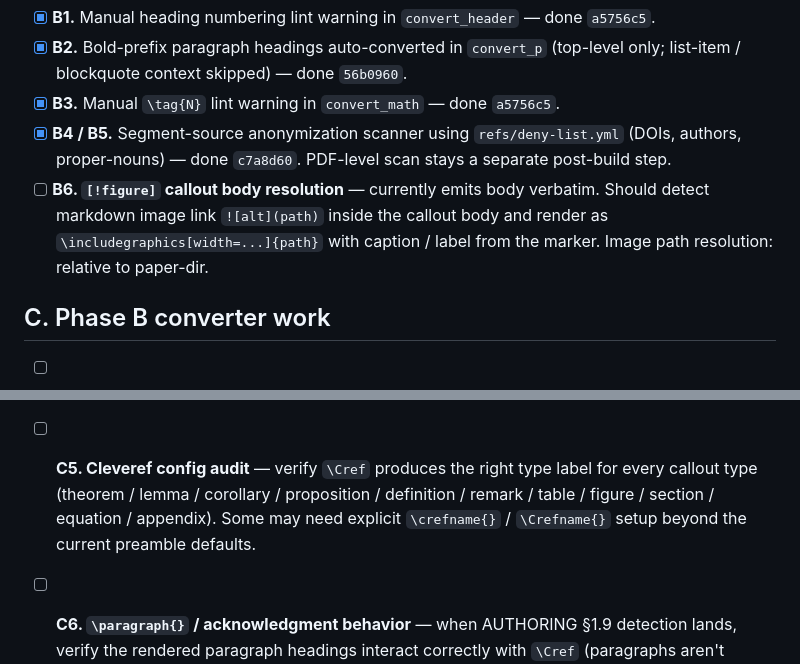
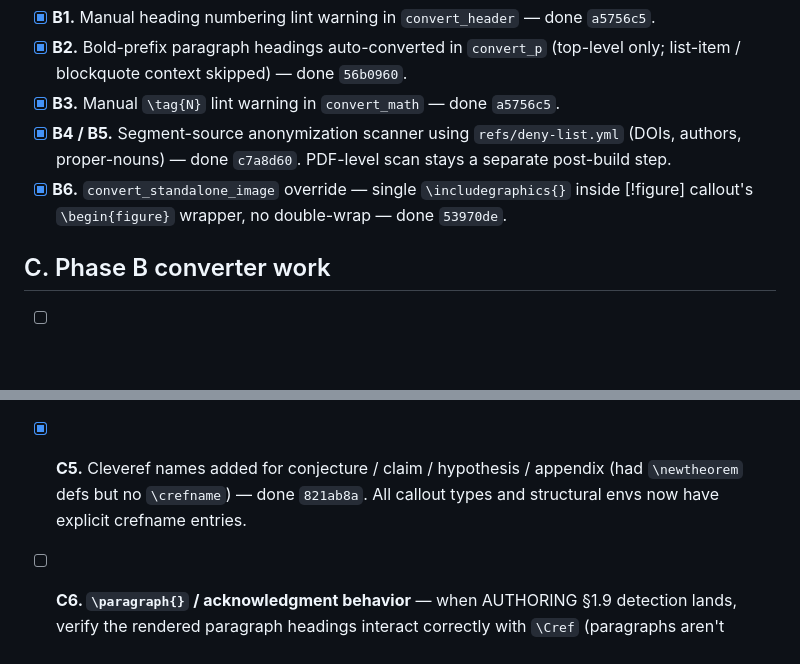
Before and after one commit to v2-io/neurips, a Markdown page: PIPELINE-TODO.md, 2 parts joined by grey strips. Drawn GitHub-style; blank space fills up the shorter version.

Commit message:
PIPELINE-TODO: mark §B6 and §C5 done

```diff
--- a/PIPELINE-TODO.md
+++ b/PIPELINE-TODO.md
@@ -25,7 +25,7 @@ The build pipeline's lint pass should warn on (or convert / strip) authoring pat
 - [x] **B2.** Bold-prefix paragraph headings auto-converted in `convert_p` (top-level only; list-item / blockquote context skipped) — done `56b0960`.
 - [x] **B3.** Manual `\tag{N}` lint warning in `convert_math` — done `a5756c5`.
 - [x] **B4 / B5.** Segment-source anonymization scanner using `refs/deny-list.yml` (DOIs, authors, proper-nouns) — done `c7a8d60`. PDF-level scan stays a separate post-build step.
-- [ ] **B6. `[!figure]` callout body resolution** — currently emits body verbatim. Should detect markdown image link `![alt](path)` inside the callout body and render as `\includegraphics[width=...]{path}` with caption / label from the marker. Image path resolution: relative to paper-dir.
+- [x] **B6.** `convert_standalone_image` override — single `\includegraphics{}` inside [!figure] callout's `\begin{figure}` wrapper, no double-wrap — done `53970de`.
 
 ## C. Phase B converter work
 
@@ -44,7 +44,7 @@ The build pipeline's lint pass should warn on (or convert / strip) authoring pat
 
 - [x] **C4.** Anchored equations: `$$ ... $$ ^eq-name` rewritten to `\begin{equation}\label{}...\end{equation}` (or `\begin{align}\label{}...\end{align}` for `aligned` content); `eq-` prefixed cross-refs route to `\eqref{}` instead of `\Cref{}` — done `1468878`.
 
-- [ ] **C5. Cleveref config audit** — verify `\Cref` produces the right type label for every callout type (theorem / lemma / corollary / proposition / definition / remark / table / figure / section / equation / appendix). Some may need explicit `\crefname{}` / `\Crefname{}` setup beyond the current preamble defaults.
+- [x] **C5.** Cleveref names added for conjecture / claim / hypothesis / appendix (had `\newtheorem` defs but no `\crefname`) — done `821ab8a`. All callout types and structural envs now have explicit crefname entries.
 
 - [ ] **C6. `\paragraph{}` / acknowledgment behavior** — when AUTHORING §1.9 detection lands, verify the rendered paragraph headings interact correctly with `\Cref` (paragraphs aren't typically cleveref-cross-referenced, but should fail gracefully).
 
```
